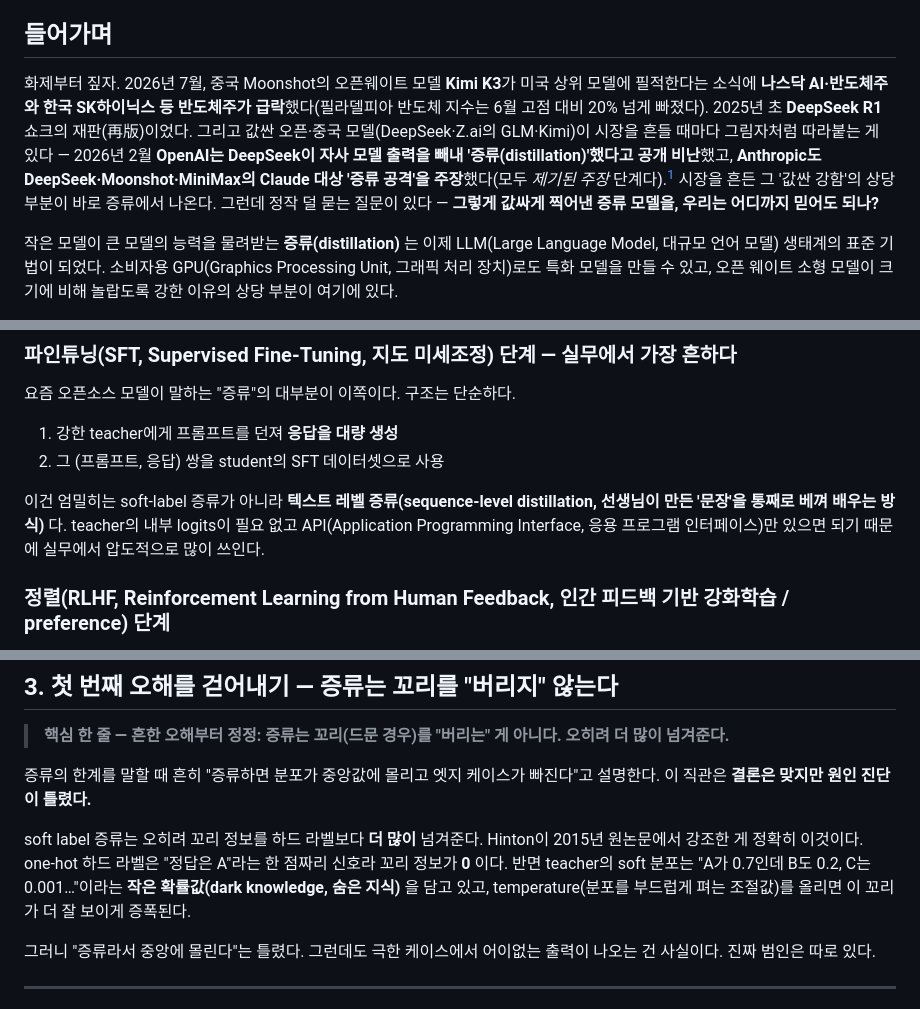
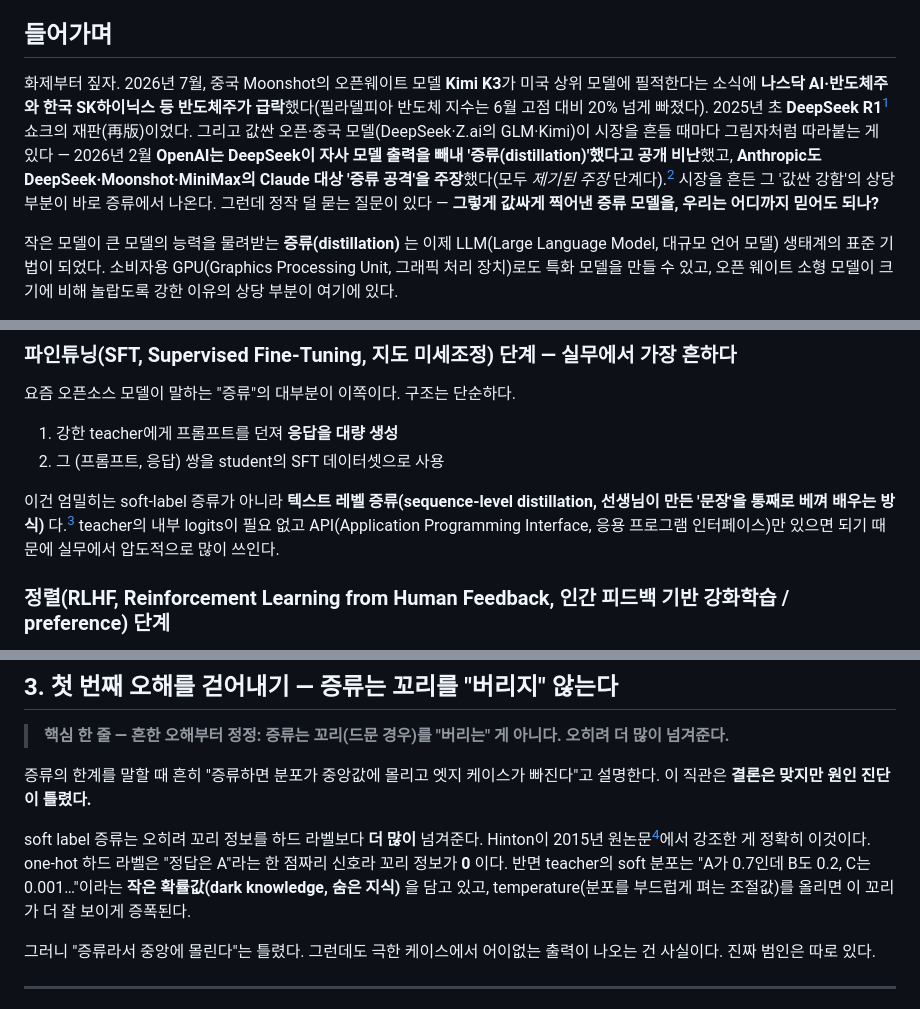
Before and after one commit to daehyoung/blog, a Markdown page: content/posts/2026-07-30-distillation-limits.md, 3 parts joined by grey strips. Rendered like a GitHub page.

```diff
--- a/content/posts/2026-07-30-distillation-limits.md
+++ b/content/posts/2026-07-30-distillation-limits.md
@@ -21,7 +21,7 @@ license: CC BY-NC 4.0
 
 ## 들어가며
 
-화제부터 짚자. 2026년 7월, 중국 Moonshot의 오픈웨이트 모델 **Kimi K3**가 미국 상위 모델에 필적한다는 소식에 **나스닥 AI·반도체주와 한국 SK하이닉스 등 반도체주가 급락**했다(필라델피아 반도체 지수는 6월 고점 대비 20% 넘게 빠졌다). 2025년 초 **DeepSeek R1** 쇼크의 재판(再版)이었다. 그리고 값싼 오픈·중국 모델(DeepSeek·Z.ai의 GLM·Kimi)이 시장을 흔들 때마다 그림자처럼 따라붙는 게 있다 — 2026년 2월 **OpenAI는 DeepSeek이 자사 모델 출력을 빼내 '증류(distillation)'했다고 공개 비난**했고, **Anthropic도 DeepSeek·Moonshot·MiniMax의 Claude 대상 '증류 공격'을 주장**했다(모두 *제기된 주장* 단계다).[^news] 시장을 흔든 그 '값싼 강함'의 상당 부분이 바로 증류에서 나온다. 그런데 정작 덜 묻는 질문이 있다 — **그렇게 값싸게 찍어낸 증류 모델을, 우리는 어디까지 믿어도 되나?**
+화제부터 짚자. 2026년 7월, 중국 Moonshot의 오픈웨이트 모델 **Kimi K3**가 미국 상위 모델에 필적한다는 소식에 **나스닥 AI·반도체주와 한국 SK하이닉스 등 반도체주가 급락**했다(필라델피아 반도체 지수는 6월 고점 대비 20% 넘게 빠졌다). 2025년 초 **DeepSeek R1**[^r1] 쇼크의 재판(再版)이었다. 그리고 값싼 오픈·중국 모델(DeepSeek·Z.ai의 GLM·Kimi)이 시장을 흔들 때마다 그림자처럼 따라붙는 게 있다 — 2026년 2월 **OpenAI는 DeepSeek이 자사 모델 출력을 빼내 '증류(distillation)'했다고 공개 비난**했고, **Anthropic도 DeepSeek·Moonshot·MiniMax의 Claude 대상 '증류 공격'을 주장**했다(모두 *제기된 주장* 단계다).[^news] 시장을 흔든 그 '값싼 강함'의 상당 부분이 바로 증류에서 나온다. 그런데 정작 덜 묻는 질문이 있다 — **그렇게 값싸게 찍어낸 증류 모델을, 우리는 어디까지 믿어도 되나?**
 
 작은 모델이 큰 모델의 능력을 물려받는 **증류(distillation)** 는 이제 LLM(Large Language Model, 대규모 언어 모델) 생태계의 표준 기법이 되었다. 소비자용 GPU(Graphics Processing Unit, 그래픽 처리 장치)로도 특화 모델을 만들 수 있고, 오픈 웨이트 소형 모델이 크기에 비해 놀랍도록 강한 이유의 상당 부분이 여기에 있다.
 
@@ -65,7 +65,7 @@ license: CC BY-NC 4.0
 1. 강한 teacher에게 프롬프트를 던져 **응답을 대량 생성**
 2. 그 (프롬프트, 응답) 쌍을 student의 SFT 데이터셋으로 사용
 
-이건 엄밀히는 soft-label 증류가 아니라 **텍스트 레벨 증류(sequence-level distillation, 선생님이 만든 '문장'을 통째로 베껴 배우는 방식)** 다. teacher의 내부 logits이 필요 없고 API(Application Programming Interface, 응용 프로그램 인터페이스)만 있으면 되기 때문에 실무에서 압도적으로 많이 쓰인다.
+이건 엄밀히는 soft-label 증류가 아니라 **텍스트 레벨 증류(sequence-level distillation, 선생님이 만든 '문장'을 통째로 베껴 배우는 방식)** 다.[^seqkd] teacher의 내부 logits이 필요 없고 API(Application Programming Interface, 응용 프로그램 인터페이스)만 있으면 되기 때문에 실무에서 압도적으로 많이 쓰인다.
 
 ### 정렬(RLHF, Reinforcement Learning from Human Feedback, 인간 피드백 기반 강화학습 / preference) 단계
 
@@ -91,7 +91,7 @@ teacher의 선호 판단을 신호로 쓰는 RLAIF(Reinforcement Learning from A
 
 증류의 한계를 말할 때 흔히 "증류하면 분포가 중앙값에 몰리고 엣지 케이스가 빠진다"고 설명한다. 이 직관은 **결론은 맞지만 원인 진단이 틀렸다.**
 
-soft label 증류는 오히려 꼬리 정보를 하드 라벨보다 **더 많이** 넘겨준다. Hinton이 2015년 원논문에서 강조한 게 정확히 이것이다. one-hot 하드 라벨은 "정답은 A"라는 한 점짜리 신호라 꼬리 정보가 **0** 이다. 반면 teacher의 soft 분포는 "A가 0.7인데 B도 0.2, C는 0.001…"이라는 **작은 확률값(dark knowledge, 숨은 지식)** 을 담고 있고, temperature(분포를 부드럽게 펴는 조절값)를 올리면 이 꼬리가 더 잘 보이게 증폭된다.
+soft label 증류는 오히려 꼬리 정보를 하드 라벨보다 **더 많이** 넘겨준다. Hinton이 2015년 원논문[^hinton]에서 강조한 게 정확히 이것이다. one-hot 하드 라벨은 "정답은 A"라는 한 점짜리 신호라 꼬리 정보가 **0** 이다. 반면 teacher의 soft 분포는 "A가 0.7인데 B도 0.2, C는 0.001…"이라는 **작은 확률값(dark knowledge, 숨은 지식)** 을 담고 있고, temperature(분포를 부드럽게 펴는 조절값)를 올리면 이 꼬리가 더 잘 보이게 증폭된다.
 
 그러니 "증류라서 중앙에 몰린다"는 틀렸다. 그런데도 극한 케이스에서 어이없는 출력이 나오는 건 사실이다. 진짜 범인은 따로 있다.
 
```
Also changed, not shown: other parts of content/posts/2026-07-30-distillation-limits.md (+12 -2 lines).
